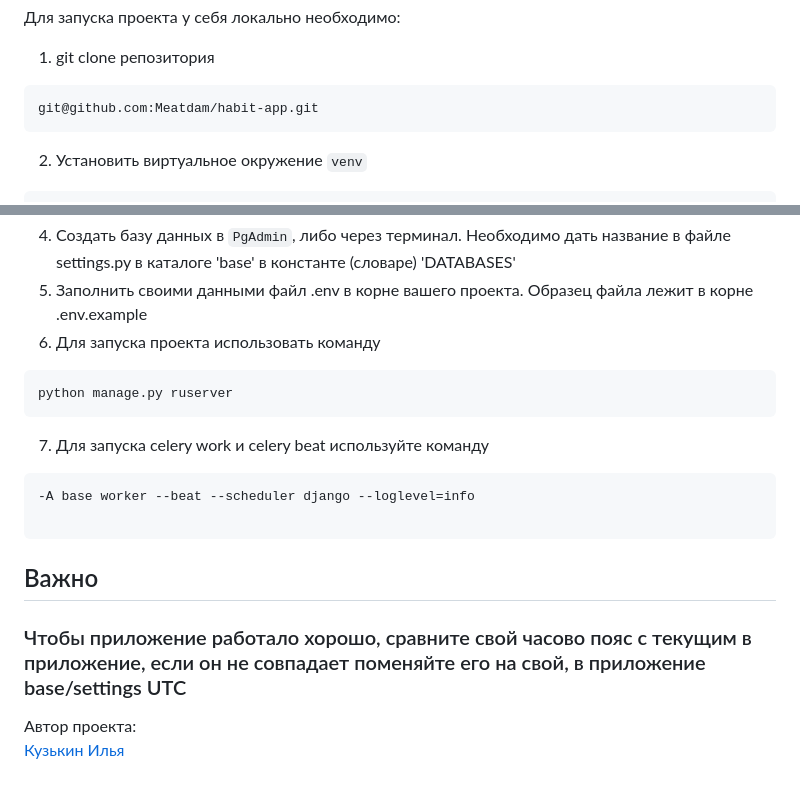
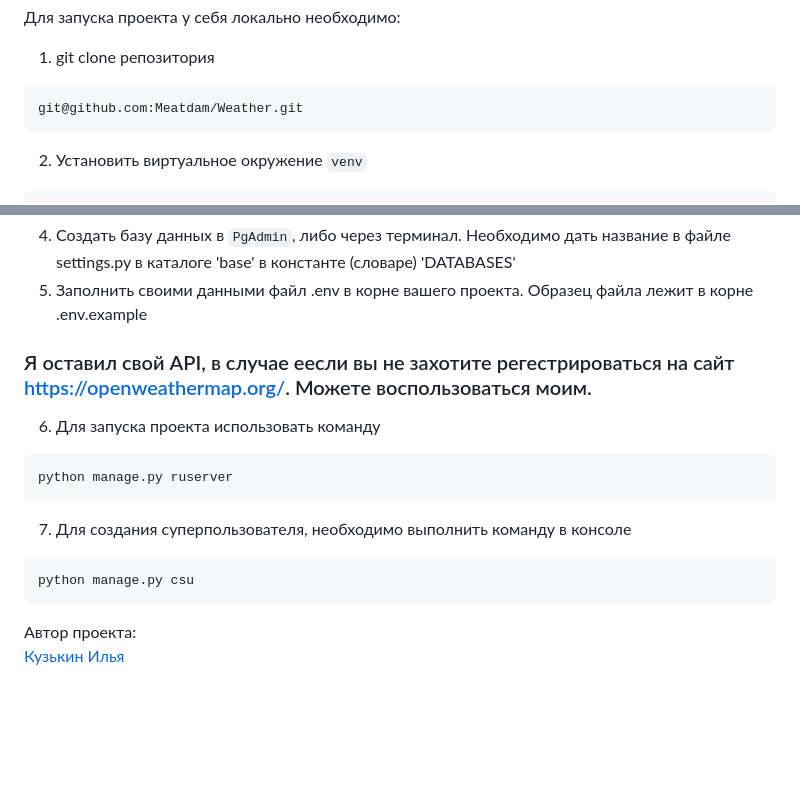
Before and after one commit to Meatdam/Weather, a Markdown page: README.md, 2 parts joined by grey strips. Drawn GitHub-style; blank space fills up the shorter version.

````diff
--- a/README.md
+++ b/README.md
@@ -39,7 +39,7 @@ _____
 Для запуска проекта у себя локально необходимо:
 1. git clone репозитория
 ```
-git@github.com:Meatdam/habit-app.git
+git@github.com:Meatdam/Weather.git
 ```
 2. Установить виртуальное окружение `venv`
 ```
@@ -57,17 +57,15 @@ pip install -r requirements.txt
 ```
 4. Создать базу данных в ```PgAdmin```, либо через терминал. Необходимо дать название в файле settings.py в каталоге 'base' в константе (словаре) 'DATABASES'
 5. Заполнить своими данными файл .env в корне вашего проекта. Образец файла лежит в корне .env.example
+### Я оставил свой API, в случае еесли вы не захотите регестрироваться на сайт https://openweathermap.org/. Можете воспользоваться моим.
 6. Для запуска проекта использовать команду
 ```
 python manage.py ruserver
 ```
-7. Для запуска celery work и celery beat используйте команду
+7. Для создания суперпользователя, необходимо выполнить команду в консоле
 ```
--A base worker --beat --scheduler django --loglevel=info
-
+python manage.py csu
 ```
-## Важно
-### Чтобы приложение работало хорошо, сравните свой часово пояс с текущим в приложение, если он не совпадает поменяйте его на свой, в приложение base/settings UTC
 
 Автор проекта:<br>
 [Кузькин Илья](https://github.com/Meatdam)
````
